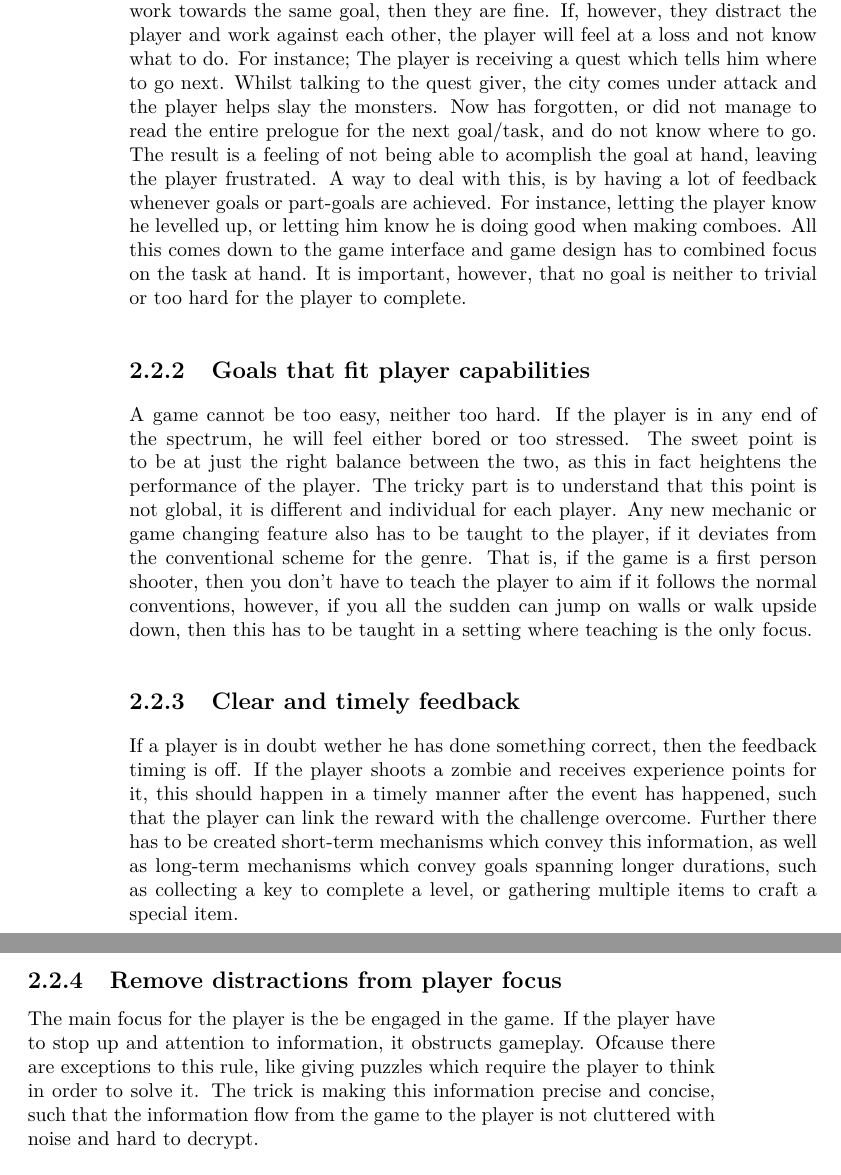
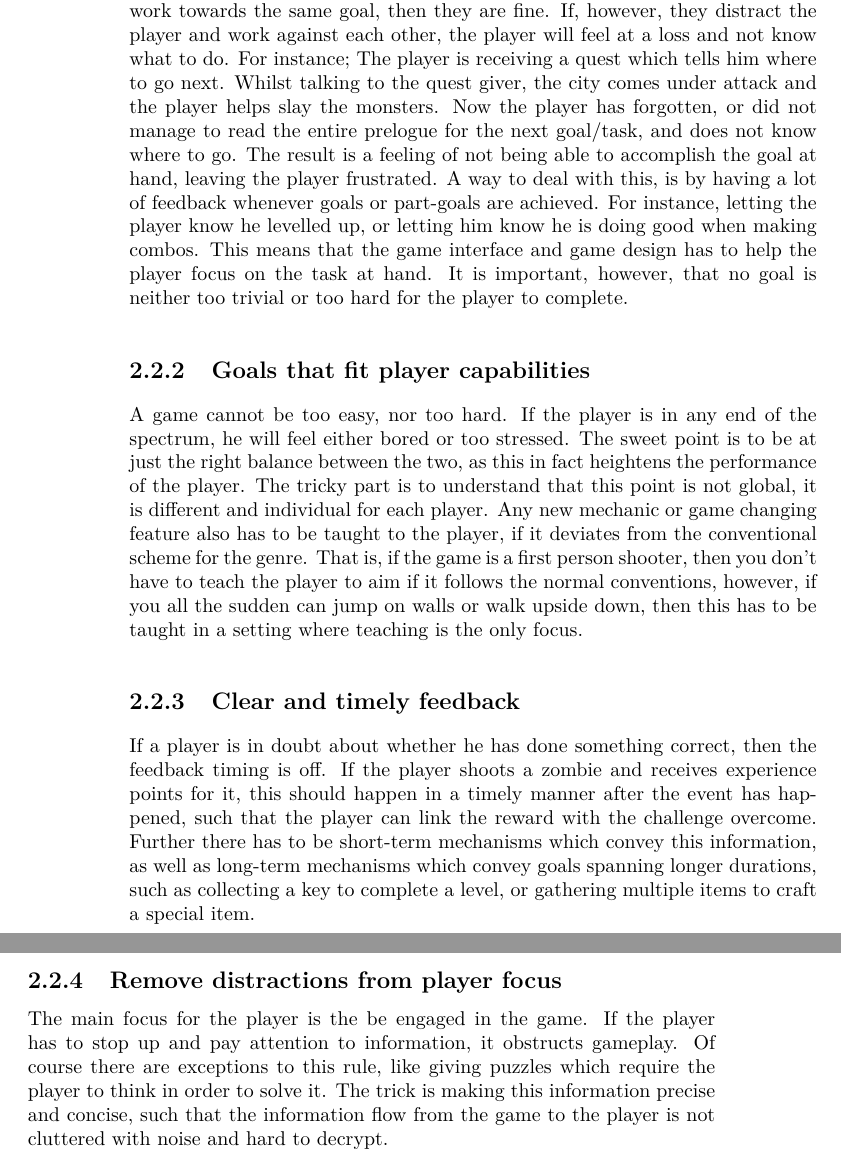
Before and after one commit to Bendername/sp802f15Report, a LaTeX thesis (Main.tex, which reads sections/gamedesign/cognitiveflow.tex): two parts of pages 16 and 17 of 35, joined at a grey line, cut so that both start at the same text. Compiled offline with pdfLaTeX.

Commit message:
Dennis, your/you're, learn them!

```diff
--- a/sections/gamedesign/cognitiveflow.tex
+++ b/sections/gamedesign/cognitiveflow.tex
@@ -23,14 +23,17 @@ These four states are
 In other words, the player will be fully engulfed in the playing-experience of the game.
 
 \subsection{Concrete goals with manageable rules}
-This state has to do with limiting the information flow, and the amount of inputs the player has to handle at once. If the input follows the same rules and work towards the same goal, then they are fine. If, however, they distract the player and work against each other, the player will feel at a loss and not know what to do. For instance; The player is receiving a quest which tells him where to go next. Whilst talking to the quest giver, the city comes under attack and the player helps slay the monsters. Now has forgotten, or did not manage to read the entire prelogue for the next goal/task, and do not know where to go. The result is a feeling of not being able to acomplish the goal at hand, leaving the player frustrated.
-A way to deal with this, is by having a lot of feedback whenever goals or part-goals are achieved. For instance, letting the player know he levelled up, or letting him know he is doing good when making comboes. All this comes down to the game interface and game design has to combined focus on the task at hand. It is important, however, that no goal is neither to trivial or too hard for the player to complete.
+This state has to do with limiting the information flow, and the amount of inputs the player has to handle at once. If the input follows the same rules and work towards the same goal, then they are fine. If, however, they distract the player and work against each other, the player will feel at a loss and not know what to do. For instance; The player is receiving a quest which tells him where to go next. Whilst talking to the quest giver, the city comes under attack and the player helps slay the monsters. Now the player has forgotten, or did not manage to read the entire prelogue for the next goal/task, and does not know where to go. The result is a feeling of not being able to accomplish the goal at hand, leaving the player frustrated.
+A way to deal with this, is by having a lot of feedback whenever goals or part-goals are achieved. For instance, letting the player know he levelled up, or letting him know he is doing good when making combos. This means that the game interface and game design has to help the player focus on the task at hand. It is important, however, that no goal is neither too trivial or too hard for the player to complete.
 
 \subsection{Goals that fit player capabilities}
-A game cannot be too easy, neither too hard. If the player is in any end of the spectrum, he will feel either bored or too stressed. The sweet point is to be at just the right balance between the two, as this in fact heightens the performance of the player. The tricky part is to understand that this point is not global, it is different and individual for each player. Any new mechanic or game changing feature also has to be taught to the player, if it deviates from the conventional scheme for the genre. That is, if the game is a first person shooter, then you don't have to teach the player to aim if it follows the normal conventions, however, if you all the sudden can jump on walls or walk upside down, then this has to be taught in a setting where teaching is the only focus.
+A game cannot be too easy, nor too hard. If the player is in any end of the spectrum, he will feel either bored or too stressed. The sweet point is to be at just the right balance between the two, as this in fact heightens the performance of the player. The tricky part is to understand that this point is not global, it is different and individual for each player. Any new mechanic or game changing feature also has to be taught to the player, if it deviates from the conventional scheme for the genre. That is, if the game is a first person shooter, then you don't have to teach the player to aim if it follows the normal conventions, however, if you all the sudden can jump on walls or walk upside down, then this has to be taught in a setting where teaching is the only focus.
 
 \subsection{Clear and timely feedback}
-If a player is in doubt wether he has done something correct, then the feedback timing is off. If the player shoots a zombie and receives experience points for it, this should happen in a timely manner after the event has happened, such that the player can link the reward with the challenge overcome. Further there has to be created short-term mechanisms which convey this information, as well as long-term mechanisms which convey goals spanning longer durations, such as collecting a key to complete a level, or gathering multiple items to craft a special item.
+If a player is in doubt about whether he has done something correct, then the feedback timing is off. If the player shoots a zombie and receives experience points for it, this should happen in a timely manner after the event has happened, such that the player can link the reward with the challenge overcome. Further there has to be short-term mechanisms which convey this information, as well as long-term mechanisms which convey goals spanning longer durations, such as collecting a key to complete a level, or gathering multiple items to craft a special item.
 
 \subsection{Remove distractions from player focus}
-The main focus for the player is the be engaged in the game. If the player have to stop up and attention to information, it obstructs gameplay. Ofcause there are exceptions to this rule, like giving puzzles which require the player to think in order to solve it. The trick is making this information precise and concise, such that the information flow from the game to the player is not cluttered with noise and hard to decrypt.
+The main focus for the player is the be engaged in the game.
+If the player has to stop up and pay attention to information, it obstructs gameplay.
+Of course there are exceptions to this rule, like giving puzzles which require the player to think in order to solve it.
+The trick is making this information precise and concise, such that the information flow from the game to the player is not cluttered with noise and hard to decrypt.
```
Also changed, not shown: sections/gamedesign/introduction.tex (+1 -1 lines).
